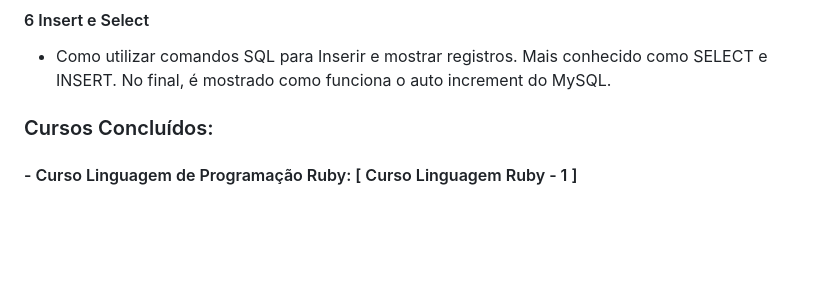
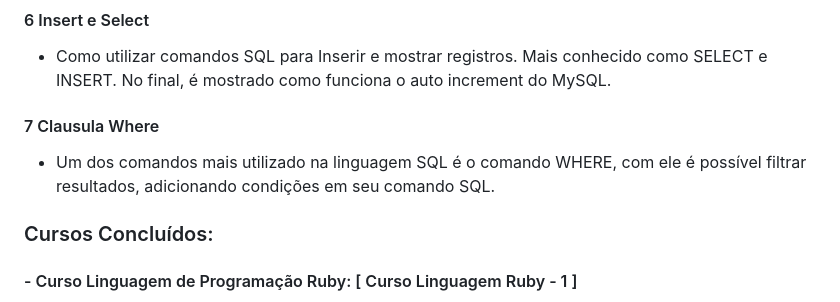
Before and after one commit to AngeloSouza1/Cursos-Desenvolvedor, a Markdown page: README.md, the part around the change. Drawn GitHub-style; blank space fills up the shorter version.

```diff
--- a/README.md
+++ b/README.md
@@ -21,6 +21,9 @@ Neste curso de MySQL,verifica-se como funciona um banco de dados e como utilizar
    - Como criar tabelas, definir campos, tipos de dados, chave primária, alter table etc.
    #### 6 Insert e Select
    - Como utilizar comandos SQL para Inserir e mostrar registros. Mais conhecido como SELECT e INSERT. No final, é mostrado     como funciona o auto increment do MySQL. </p>
+   #### 7 Clausula Where
+   - Um dos comandos mais utilizado na linguagem SQL é o comando WHERE, com ele é possível filtrar resultados, adicionando
+   condições em seu comando SQL. </p>
 
 
 
```
